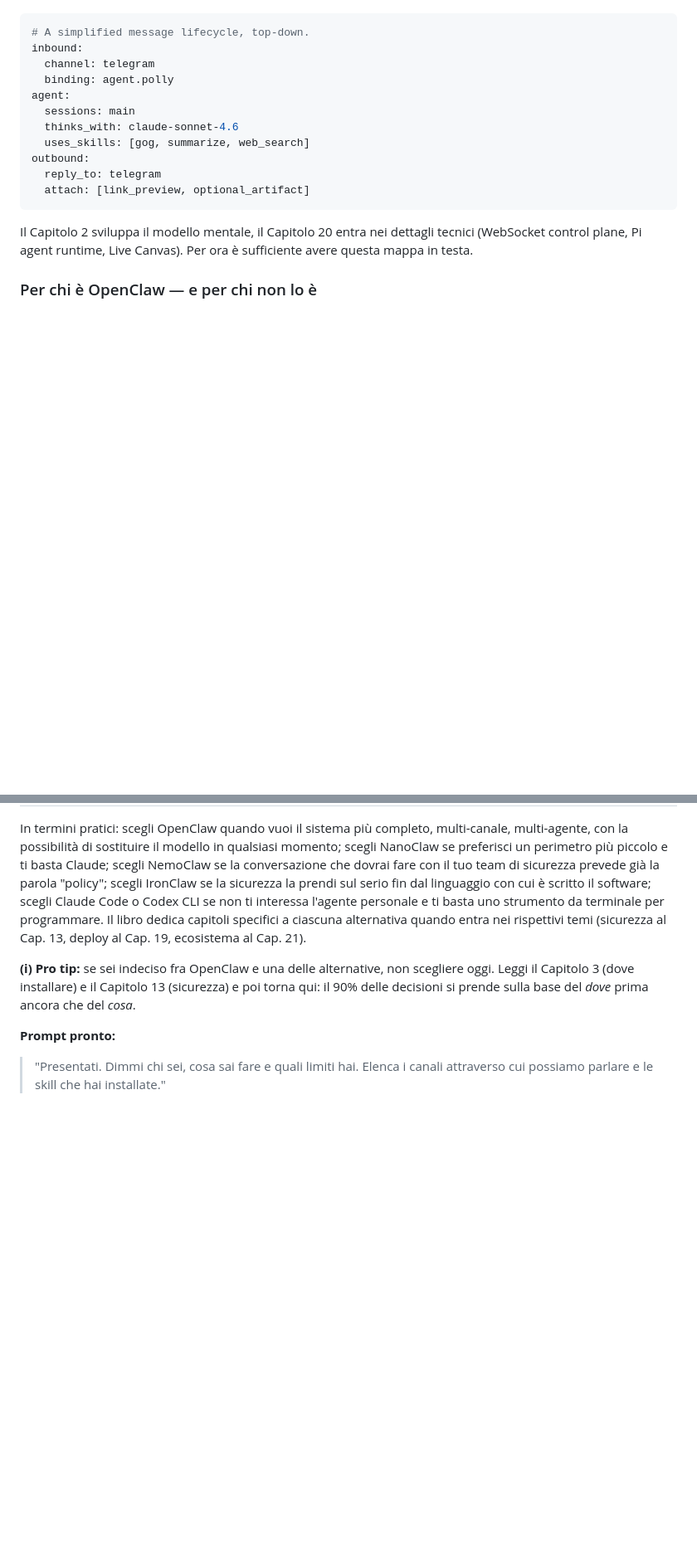
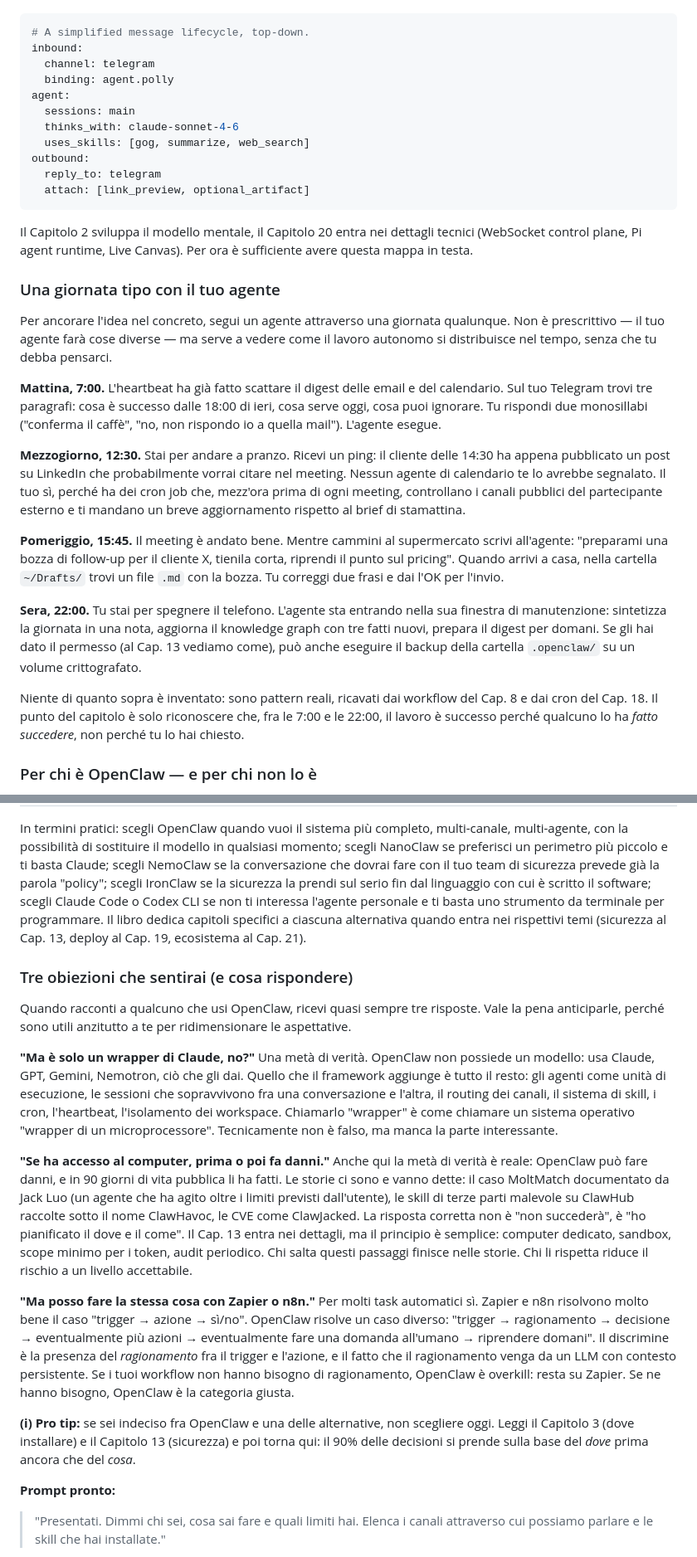
Before and after one commit to angelogeminiani/openclaw-la-guida-completa, a Markdown page: PARTE-I-Capire-OpenClaw/01-cos-e-openclaw-e-perche-e-importante.md, 2 parts joined by grey strips. Shown at 83% size. GitHub-like rendering; blank space fills up the shorter version.

Commit message:
no message

````diff
--- a/PARTE-I-Capire-OpenClaw/01-cos-e-openclaw-e-perche-e-importante.md
+++ b/PARTE-I-Capire-OpenClaw/01-cos-e-openclaw-e-perche-e-importante.md
@@ -61,7 +62,7 @@ inbound:
   binding: agent.polly
 agent:
   sessions: main
-  thinks_with: claude-sonnet-4.6
+  thinks_with: claude-sonnet-4-6
   uses_skills: [gog, summarize, web_search]
 outbound:
   reply_to: telegram
@@ -69,6 +70,20 @@ outbound:
 ```
 
 Il Capitolo 2 sviluppa il modello mentale, il Capitolo 20 entra nei dettagli tecnici (WebSocket control plane, Pi agent runtime, Live Canvas). Per ora è sufficiente avere questa mappa in testa.
+
+### Una giornata tipo con il tuo agente
+
+Per ancorare l'idea nel concreto, segui un agente attraverso una giornata qualunque. Non è prescrittivo — il tuo agente farà cose diverse — ma serve a vedere come il lavoro autonomo si distribuisce nel tempo, senza che tu debba pensarci.
+
+**Mattina, 7:00.** L'heartbeat ha già fatto scattare il digest delle email e del calendario. Sul tuo Telegram trovi tre paragrafi: cosa è successo dalle 18:00 di ieri, cosa serve oggi, cosa puoi ignorare. Tu rispondi due monosillabi ("conferma il caffè", "no, non rispondo io a quella mail"). L'agente esegue.
+
+**Mezzogiorno, 12:30.** Stai per andare a pranzo. Ricevi un ping: il cliente delle 14:30 ha appena pubblicato un post su LinkedIn che probabilmente vorrai citare nel meeting. Nessun agente di calendario te lo avrebbe segnalato. Il tuo sì, perché ha dei cron job che, mezz'ora prima di ogni meeting, controllano i canali pubblici del partecipante esterno e ti mandano un breve aggiornamento rispetto al brief di stamattina.
+
+**Pomeriggio, 15:45.** Il meeting è andato bene. Mentre cammini al supermercato scrivi all'agente: "preparami una bozza di follow-up per il cliente X, tienila corta, riprendi il punto sul pricing". Quando arrivi a casa, nella cartella `~/Drafts/` trovi un file `.md` con la bozza. Tu correggi due frasi e dai l'OK per l'invio.
+
+**Sera, 22:00.** Tu stai per spegnere il telefono. L'agente sta entrando nella sua finestra di manutenzione: sintetizza la giornata in una nota, aggiorna il knowledge graph con tre fatti nuovi, prepara il digest per domani. Se gli hai dato il permesso (al Cap. 13 vediamo come), può anche eseguire il backup della cartella `.openclaw/` su un volume crittografato.
+
+Niente di quanto sopra è inventato: sono pattern reali, ricavati dai workflow del Cap. 8 e dai cron del Cap. 18. Il punto del capitolo è solo riconoscere che, fra le 7:00 e le 22:00, il lavoro è successo perché qualcuno lo ha *fatto succedere*, non perché tu lo hai chiesto.
 
 ### Per chi è OpenClaw — e per chi non lo è
 
@@ -99,6 +114,16 @@ OpenClaw non è solo nel suo segmento, e tutto il libro presuppone che il lettor
 
 In termini pratici: scegli OpenClaw quando vuoi il sistema più completo, multi-canale, multi-agente, con la possibilità di sostituire il modello in qualsiasi momento; scegli NanoClaw se preferisci un perimetro più piccolo e ti basta Claude; scegli NemoClaw se la conversazione che dovrai fare con il tuo team di sicurezza prevede già la parola "policy"; scegli IronClaw se la sicurezza la prendi sul serio fin dal linguaggio con cui è scritto il software; scegli Claude Code o Codex CLI se non ti interessa l'agente personale e ti basta uno strumento da terminale per programmare. Il libro dedica capitoli specifici a ciascuna alternativa quando entra nei rispettivi temi (sicurezza al Cap. 13, deploy al Cap. 19, ecosistema al Cap. 21).
 
+### Tre obiezioni che sentirai (e cosa rispondere)
+
+Quando racconti a qualcuno che usi OpenClaw, ricevi quasi sempre tre risposte. Vale la pena anticiparle, perché sono utili anzitutto a te per ridimensionare le aspettative.
+
+**"Ma è solo un wrapper di Claude, no?"** Una metà di verità. OpenClaw non possiede un modello: usa Claude, GPT, Gemini, Nemotron, ciò che gli dai. Quello che il framework aggiunge è tutto il resto: gli agenti come unità di esecuzione, le sessioni che sopravvivono fra una conversazione e l'altra, il routing dei canali, il sistema di skill, i cron, l'heartbeat, l'isolamento dei workspace. Chiamarlo "wrapper" è come chiamare un sistema operativo "wrapper di un microprocessore". Tecnicamente non è falso, ma manca la parte interessante.
+
+**"Se ha accesso al computer, prima o poi fa danni."** Anche qui la metà di verità è reale: OpenClaw può fare danni, e in 90 giorni di vita pubblica li ha fatti. Le storie ci sono e vanno dette: il caso MoltMatch documentato da Jack Luo (un agente che ha agito oltre i limiti previsti dall'utente), le skill di terze parti malevole su ClawHub raccolte sotto il nome ClawHavoc, le CVE come ClawJacked. La risposta corretta non è "non succederà", è "ho pianificato il dove e il come". Il Cap. 13 entra nei dettagli, ma il principio è semplice: computer dedicato, sandbox, scope minimo per i token, audit periodico. Chi salta questi passaggi finisce nelle storie. Chi li rispetta riduce il rischio a un livello accettabile.
+
+**"Ma posso fare la stessa cosa con Zapier o n8n."** Per molti task automatici sì. Zapier e n8n risolvono molto bene il caso "trigger → azione → sì/no". OpenClaw risolve un caso diverso: "trigger → ragionamento → decisione → eventualmente più azioni → eventualmente fare una domanda all'umano → riprendere domani". Il discrimine è la presenza del *ragionamento* fra il trigger e l'azione, e il fatto che il ragionamento venga da un LLM con contesto persistente. Se i tuoi workflow non hanno bisogno di ragionamento, OpenClaw è overkill: resta su Zapier. Se ne hanno bisogno, OpenClaw è la categoria giusta.
+
 **(i) Pro tip:** se sei indeciso fra OpenClaw e una delle alternative, non scegliere oggi. Leggi il Capitolo 3 (dove installare) e il Capitolo 13 (sicurezza) e poi torna qui: il 90% delle decisioni si prende sulla base del *dove* prima ancora che del *cosa*.
 
 **Prompt pronto:**
````
Also changed, not shown: other parts of PARTE-I-Capire-OpenClaw/01-cos-e-openclaw-e-perche-e-importante.md (+5 -1 lines).
